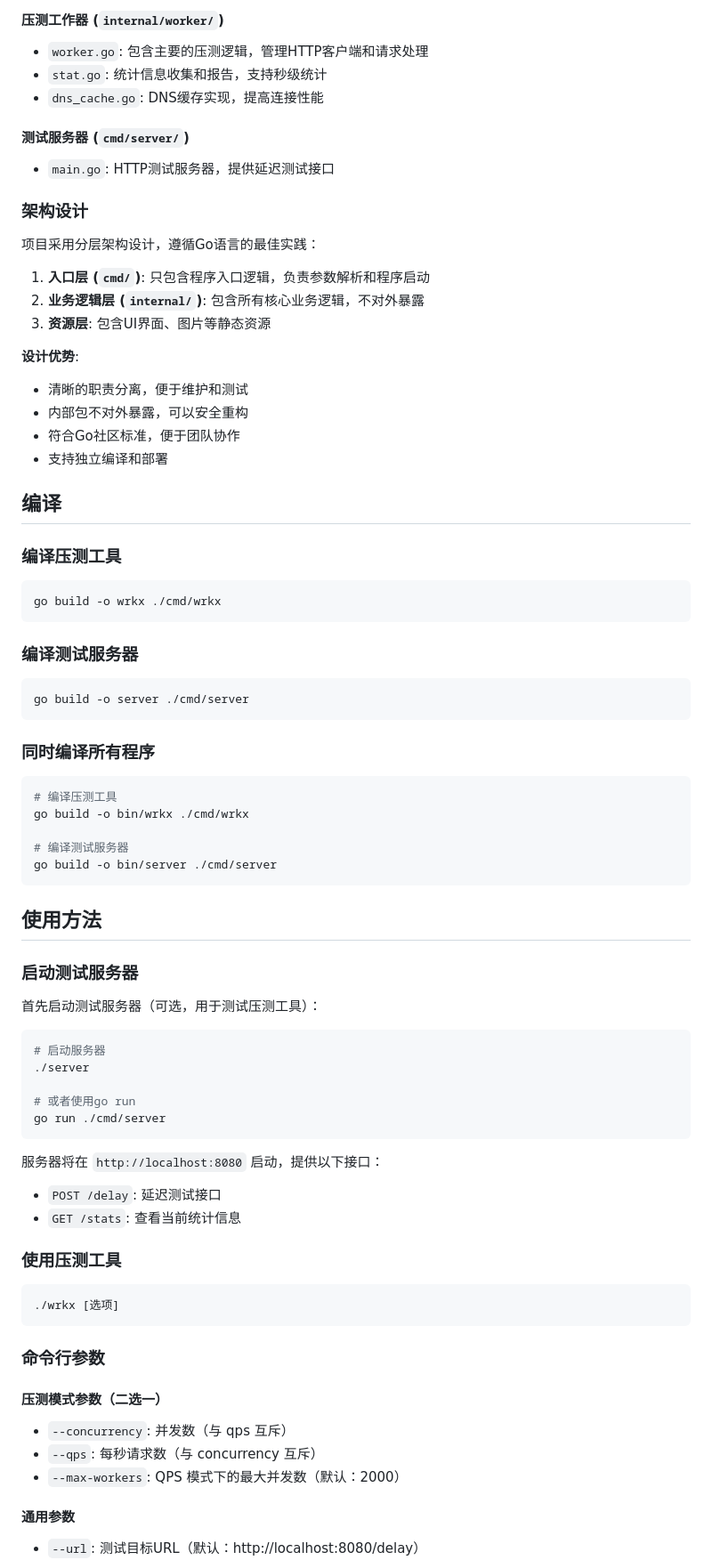
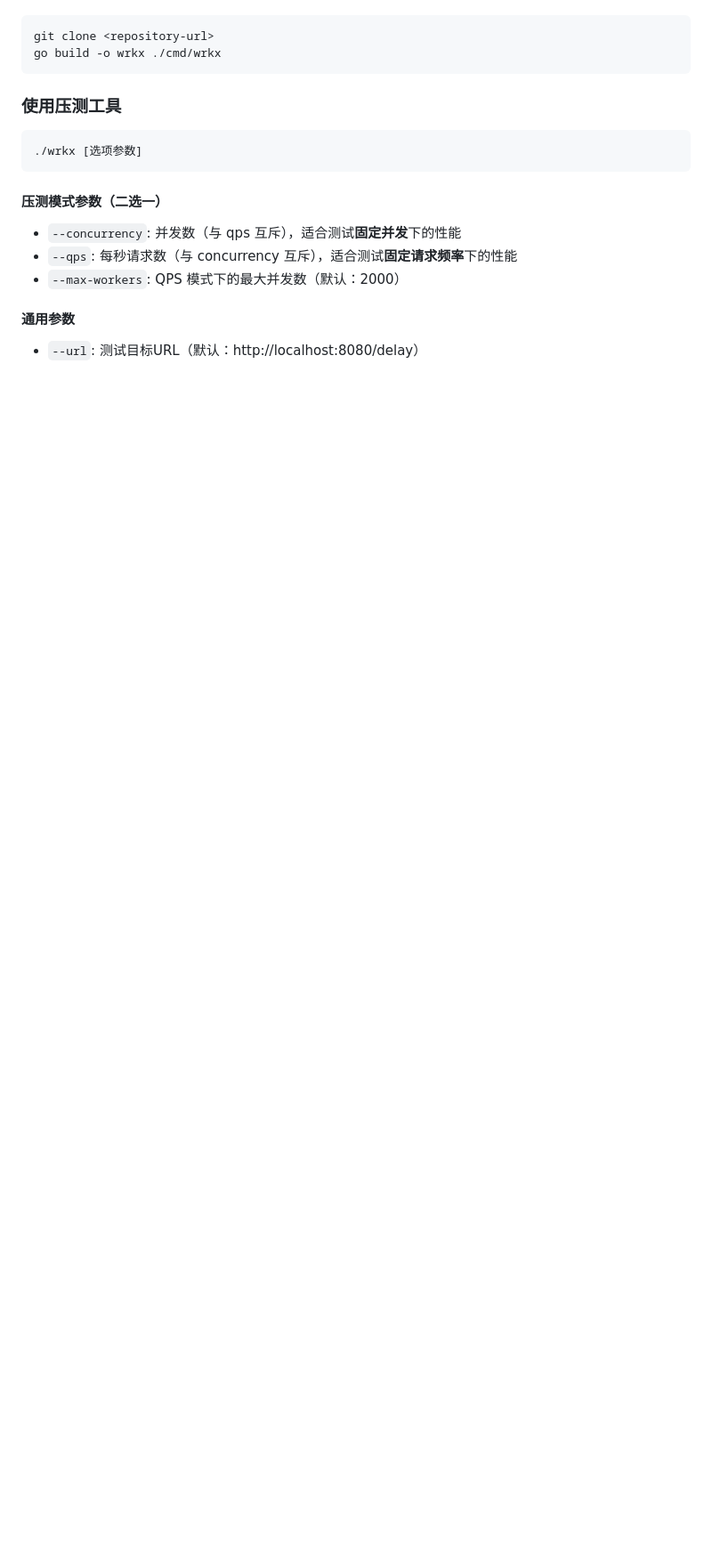
Before and after one commit to panzhongxian/wrk_with_fixed_qps, a Markdown page: README.md, the part around the change printed below. Shown: that part at 89% size. Drawn GitHub-style; blank space fills up the shorter version.

````diff
--- a/README.md
+++ b/README.md
@@ -69,77 +57,21 @@ wrk_with_fixed_qps/
 
-#### 压测工作器 (`internal/worker/`)
-- `worker.go`: 包含主要的压测逻辑，管理HTTP客户端和请求处理
-- `stat.go`: 统计信息收集和报告，支持秒级统计
-- `dns_cache.go`: DNS缓存实现，提高连接性能
-
-#### 测试服务器 (`cmd/server/`)
-- `main.go`: HTTP测试服务器，提供延迟测试接口
-
-### 架构设计
-
-项目采用分层架构设计，遵循Go语言的最佳实践：
-
-1. **入口层 (`cmd/`)**: 只包含程序入口逻辑，负责参数解析和程序启动
-2. **业务逻辑层 (`internal/`)**: 包含所有核心业务逻辑，不对外暴露
-3. **资源层**: 包含UI界面、图片等静态资源
-
-**设计优势**:
-- 清晰的职责分离，便于维护和测试
-- 内部包不对外暴露，可以安全重构
-- 符合Go社区标准，便于团队协作
-- 支持独立编译和部署
-
-## 编译
-
-### 编译压测工具
 ```bash
+git clone <repository-url>
 go build -o wrkx ./cmd/wrkx
 ```
-
-### 编译测试服务器
-```bash
-go build -o server ./cmd/server
-```
-
-### 同时编译所有程序
-```bash
-# 编译压测工具
-go build -o bin/wrkx ./cmd/wrkx
-
-# 编译测试服务器
-go build -o bin/server ./cmd/server
-```
-
-## 使用方法
-
-### 启动测试服务器
-
-首先启动测试服务器（可选，用于测试压测工具）：
-
-```bash
-# 启动服务器
-./server
-
-# 或者使用go run
-go run ./cmd/server
-```
-
-服务器将在 `http://localhost:8080` 启动，提供以下接口：
-- `POST /delay`: 延迟测试接口
-- `GET /stats`: 查看当前统计信息
 
 ### 使用压测工具
 
 ```bash
-./wrkx [选项]
+./wrkx [选项参数]
 ```
 
-### 命令行参数
+#### 压测模式参数（二选一）
 
-#### 压测模式参数（二选一）
-- `--concurrency`: 并发数（与 qps 互斥）
-- `--qps`: 每秒请求数（与 concurrency 互斥）
+- `--concurrency`: 并发数（与 qps 互斥），适合测试**固定并发**下的性能
+- `--qps`: 每秒请求数（与 concurrency 互斥），适合测试**固定请求频率**下的性能
 - `--max-workers`: QPS 模式下的最大并发数（默认：2000）
 
 #### 通用参数
+
 - `--url`: 测试目标URL（默认：http://localhost:8080/delay）
````
Also changed, not shown: other parts of README.md (+61 -133 lines).
